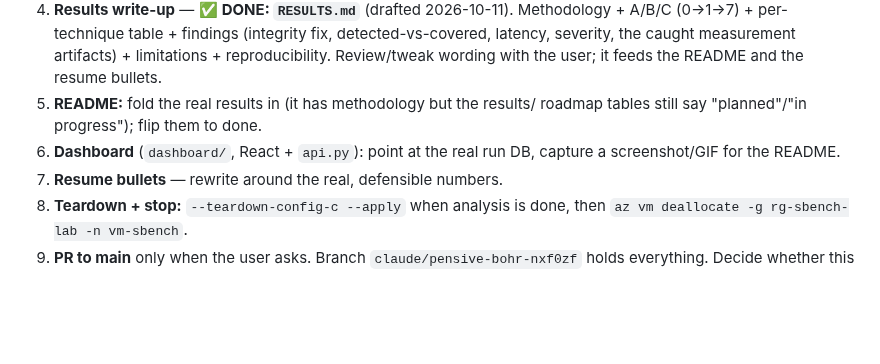
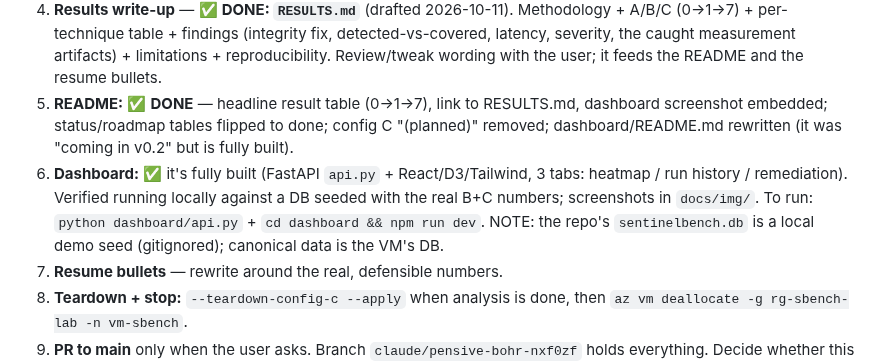
Before and after one commit to DivyTR/SentinelBench, a Markdown page: CLAUDE.md, the part around the change. Drawn GitHub-style; blank space fills up the shorter version.

```diff
--- a/CLAUDE.md
+++ b/CLAUDE.md
@@ -311,10 +311,16 @@ code). It will be a new run_id, labelled "config C clean (suppression off)".
    detected-vs-covered, latency, severity, the caught measurement artifacts) +
    limitations + reproducibility. Review/tweak wording with the user; it feeds
    the README and the resume bullets.
-5. **README:** fold the real results in (it has methodology but the results/
-   roadmap tables still say "planned"/"in progress"); flip them to done.
-6. **Dashboard** (`dashboard/`, React + `api.py`): point at the real run DB,
-   capture a screenshot/GIF for the README.
+5. **README:** ✅ **DONE** — headline result table (0→1→7), link to RESULTS.md,
+   dashboard screenshot embedded; status/roadmap tables flipped to done; config C
+   "(planned)" removed; dashboard/README.md rewritten (it was "coming in v0.2"
+   but is fully built).
+6. **Dashboard:** ✅ it's fully built (FastAPI `api.py` + React/D3/Tailwind, 3
+   tabs: heatmap / run history / remediation). Verified running locally against
+   a DB seeded with the real B+C numbers; screenshots in `docs/img/`. To run:
+   `python dashboard/api.py` + `cd dashboard && npm run dev`. NOTE: the repo's
+   `sentinelbench.db` is a local demo seed (gitignored); canonical data is the
+   VM's DB.
 7. **Resume bullets** — rewrite around the real, defensible numbers.
 8. **Teardown + stop:** `--teardown-config-c --apply` when analysis is done,
    then `az vm deallocate -g rg-sbench-lab -n vm-sbench`.
```
Also changed, not shown: Readme.md (+20 -6 lines), dashboard/README.md (+24 -18 lines), docs/img/dashboard-heatmap.png (added), docs/img/dashboard-remediation.png (added), 1 other file.
